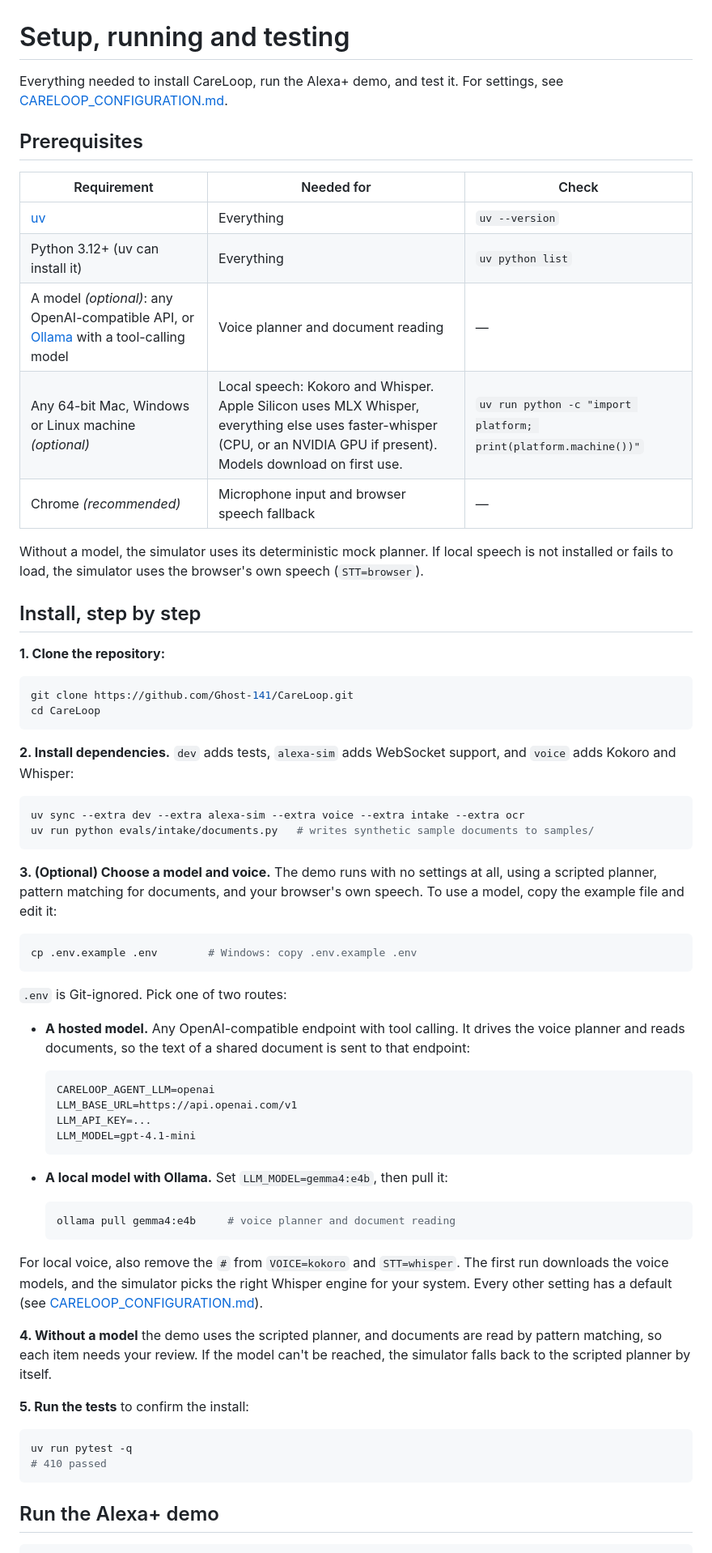
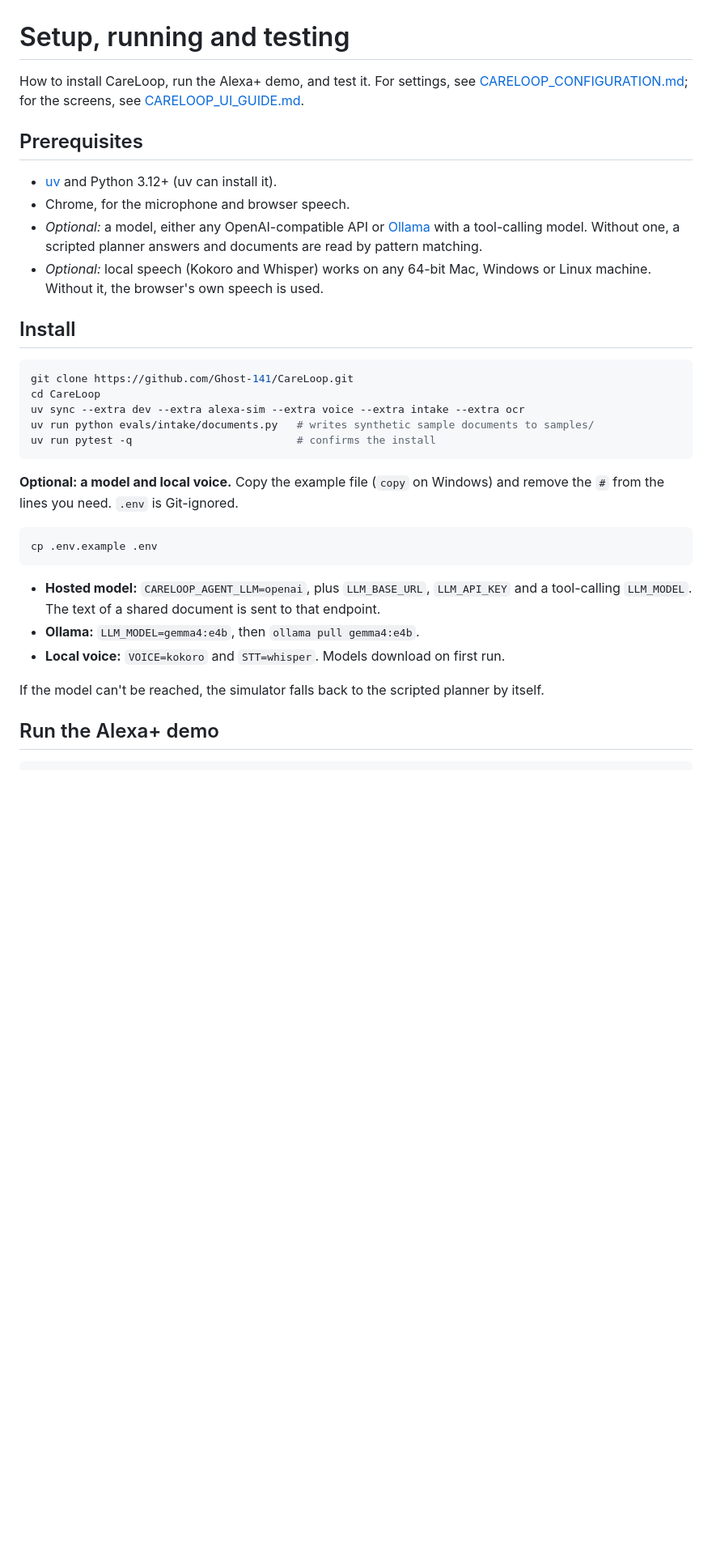
Before and after one commit to Ghost-141/CareLoop, a Markdown page: docs/CARELOOP_SETUP.md, the part around one of its changes. Shown at 81% size. GitHub-like rendering; blank space fills up the shorter version.

Commit message:
Setup guide: shorter install, run and test sections
Drops the simulator tour (the UI guide covers it) and the stale test count.

Co-Authored-By: Claude Opus 5.5 <noreply@anthropic.com>

````diff
--- a/docs/CARELOOP_SETUP.md
+++ b/docs/CARELOOP_SETUP.md
@@ -1,68 +1,35 @@
 # Setup, running and testing
 
-Everything needed to install CareLoop, run the Alexa+ demo, and test it. For settings, see [CARELOOP_CONFIGURATION.md](CARELOOP_CONFIGURATION.md).
+How to install CareLoop, run the Alexa+ demo, and test it. For settings, see [CARELOOP_CONFIGURATION.md](CARELOOP_CONFIGURATION.md); for the screens, see [CARELOOP_UI_GUIDE.md](CARELOOP_UI_GUIDE.md).
 
 ## Prerequisites
 
-| Requirement | Needed for | Check |
-| --- | --- | --- |
-| [uv](https://docs.astral.sh/uv/getting-started/installation/) | Everything | `uv --version` |
-| Python 3.12+ (uv can install it) | Everything | `uv python list` |
-| A model *(optional)*: any OpenAI-compatible API, or [Ollama](https://ollama.com) with a tool-calling model | Voice planner and document reading | — |
-| Any 64-bit Mac, Windows or Linux machine *(optional)* | Local speech: Kokoro and Whisper. Apple Silicon uses MLX Whisper, everything else uses faster-whisper (CPU, or an NVIDIA GPU if present). Models download on first use. | `uv run python -c "import platform; print(platform.machine())"` |
-| Chrome *(recommended)* | Microphone input and browser speech fallback | — |
+- [uv](https://docs.astral.sh/uv/getting-started/installation/) and Python 3.12+ (uv can install it).
+- Chrome, for the microphone and browser speech.
+- *Optional:* a model, either any OpenAI-compatible API or [Ollama](https://ollama.com) with a tool-calling model. Without one, a scripted planner answers and documents are read by pattern matching.
+- *Optional:* local speech (Kokoro and Whisper) works on any 64-bit Mac, Windows or Linux machine. Without it, the browser's own speech is used.
 
-Without a model, the simulator uses its deterministic mock planner. If local speech is not installed or fails to load, the simulator uses the browser's own speech (`STT=browser`).
-
-## Install, step by step
-
-**1. Clone the repository:**
+## Install
 
 ```bash
 git clone https://github.com/Ghost-141/CareLoop.git
 cd CareLoop
+uv sync --extra dev --extra alexa-sim --extra voice --extra intake --extra ocr
+uv run python evals/intake/documents.py   # writes synthetic sample documents to samples/
+uv run pytest -q                          # confirms the install
 ```
 
-**2. Install dependencies.** `dev` adds tests, `alexa-sim` adds WebSocket support, and `voice` adds Kokoro and Whisper:
+**Optional: a model and local voice.** Copy the example file (`copy` on Windows) and remove the `#` from the lines you need. `.env` is Git-ignored.
 
 ```bash
-uv sync --extra dev --extra alexa-sim --extra voice --extra intake --extra ocr
-uv run python evals/intake/documents.py   # writes synthetic sample documents to samples/
+cp .env.example .env
 ```
 
-**3. (Optional) Choose a model and voice.** The demo runs with no settings at all, using a scripted planner, pattern matching for documents, and your browser's own speech. To use a model, copy the example file and edit it:
+- **Hosted model:** `CARELOOP_AGENT_LLM=openai`, plus `LLM_BASE_URL`, `LLM_API_KEY` and a tool-calling `LLM_MODEL`. The text of a shared document is sent to that endpoint.
+- **Ollama:** `LLM_MODEL=gemma4:e4b`, then `ollama pull gemma4:e4b`.
+- **Local voice:** `VOICE=kokoro` and `STT=whisper`. Models download on first run.
 
-```bash
-cp .env.example .env        # Windows: copy .env.example .env
-```
-
-`.env` is Git-ignored. Pick one of two routes:
-
-- **A hosted model.** Any OpenAI-compatible endpoint with tool calling. It drives the voice planner and reads documents, so the text of a shared document is sent to that endpoint:
-
-  ```text
-  CARELOOP_AGENT_LLM=openai
-  LLM_BASE_URL=https://api.openai.com/v1
-  LLM_API_KEY=...
-  LLM_MODEL=gpt-4.1-mini
-  ```
-
-- **A local model with Ollama.** Set `LLM_MODEL=gemma4:e4b`, then pull it:
-
-  ```bash
-  ollama pull gemma4:e4b     # voice planner and document reading
-  ```
-
-For local voice, also remove the `#` from `VOICE=kokoro` and `STT=whisper`. The first run downloads the voice models, and the simulator picks the right Whisper engine for your system. Every other setting has a default (see [CARELOOP_CONFIGURATION.md](CARELOOP_CONFIGURATION.md)).
-
-**4. Without a model** the demo uses the scripted planner, and documents are read by pattern matching, so each item needs your review. If the model can't be reached, the simulator falls back to the scripted planner by itself.
-
-**5. Run the tests** to confirm the install:
-
-```bash
-uv run pytest -q
-# 410 passed
-```
+If the model can't be reached, the simulator falls back to the scripted planner by itself.
 
 ## Run the Alexa+ demo
 
````
Also changed, not shown: other parts of docs/CARELOOP_SETUP.md (+22 -47 lines).
